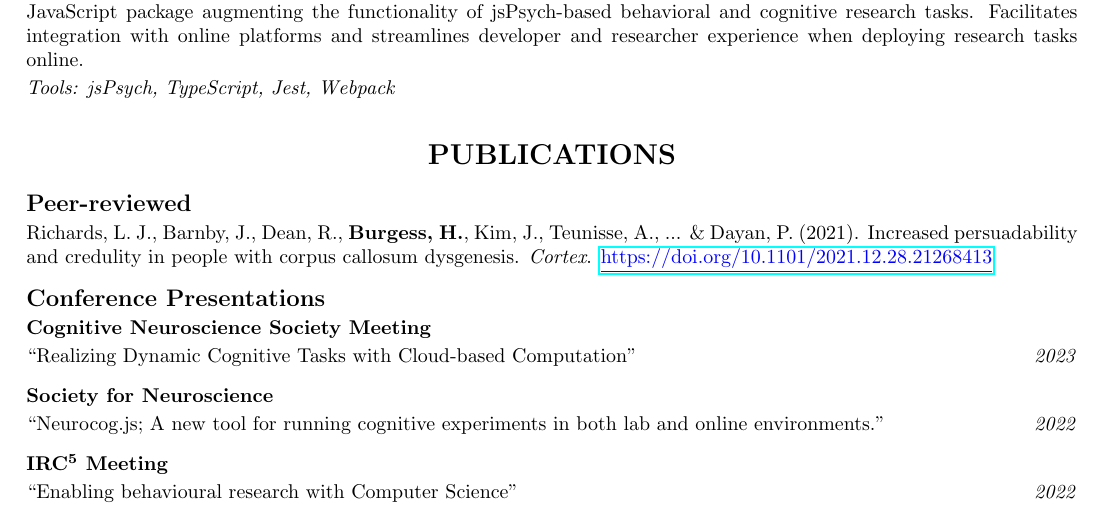
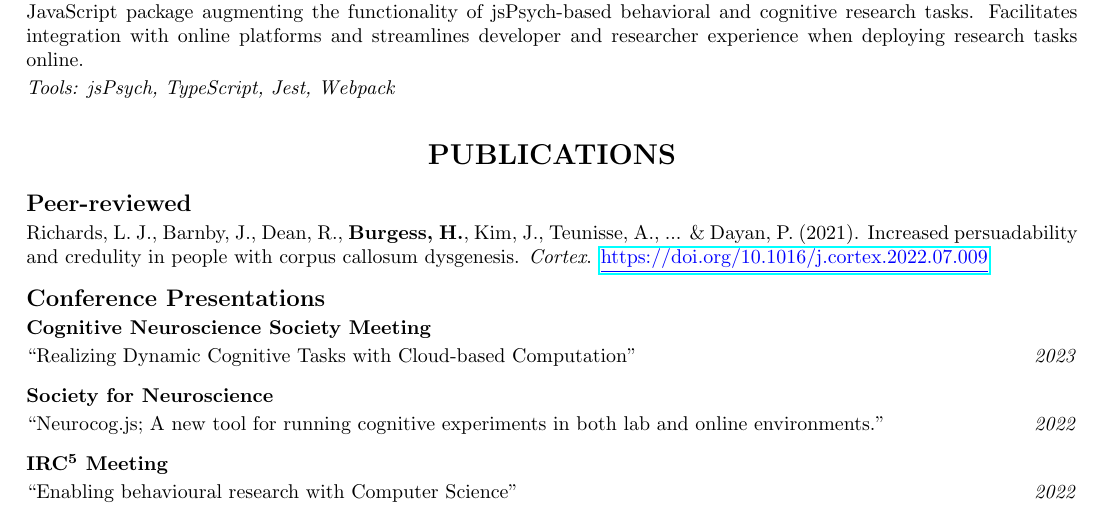
Before and after one commit to henry-burgess/cv, a LaTeX document (henry-burgess.tex): part of page 2 of 3, cut so that both start at the same text. Compiled offline with pdfLaTeX.

Commit message:
Update henry-burgess.tex

```diff
--- a/henry-burgess.tex
+++ b/henry-burgess.tex
@@ -151,7 +151,7 @@
   {\large\textbf{Peer-reviewed}}
 
   Richards, L. J., Barnby, J., Dean, R., \textbf{Burgess, H.}, Kim, J., Teunisse, A., ... \& Dayan, P. (2021). Increased persuadability and credulity in people with corpus callosum dysgenesis. \textit{Cortex}.
-  \href{https://doi.org/10.1101/2021.12.28.21268413}{\color{blue}\underline{https://doi.org/10.1101/2021.12.28.21268413}}
+  \href{https://doi.org/10.1016/j.cortex.2022.07.009}{\color{blue}\underline{https://doi.org/10.1016/j.cortex.2022.07.009}}
 
   \medbreak
 
```
Also changed, not shown: henry-burgess.tex (2 more changed lines).
